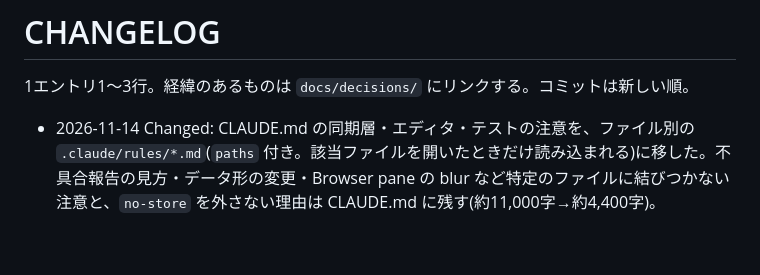
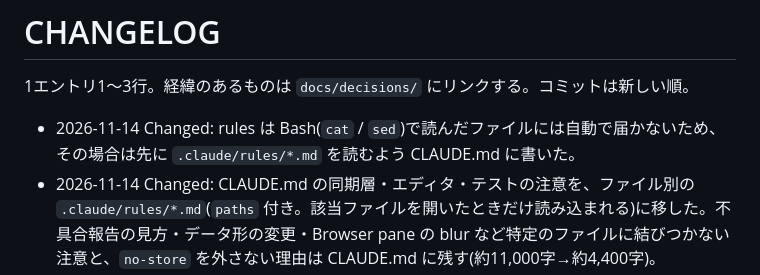
Before and after one commit to gosyujin/scrapbox-tycoon, a Markdown page: CHANGELOG.md, the part around the change. Drawn GitHub-style; blank space fills up the shorter version.

```diff
--- a/CHANGELOG.md
+++ b/CHANGELOG.md
@@ -1,6 +1,7 @@
 # CHANGELOG
 
 1エントリ1〜3行。経緯のあるものは `docs/decisions/` にリンクする。コミットは新しい順。
+- 2026-11-14 Changed: rules は Bash(`cat` / `sed`)で読んだファイルには自動で届かないため、その場合は先に `.claude/rules/*.md` を読むよう CLAUDE.md に書いた。
 - 2026-11-14 Changed: CLAUDE.md の同期層・エディタ・テストの注意を、ファイル別の `.claude/rules/*.md`(`paths` 付き。該当ファイルを開いたときだけ読み込まれる)に移した。不具合報告の見方・データ形の変更・Browser pane の blur など特定のファイルに結びつかない注意と、`no-store` を外さない理由は CLAUDE.md に残す(約11,000字→約4,400字)。
 - 2026-11-09 Added/Changed: ページのランダム (🔀) と削除を本家 Scrapbox の配置に合わせ、ページカード右のツールバー (ページメニュー + ランダム) に移動。ページメニューに **ピン留め** (端末ローカル、一覧の先頭に表示) と **ページを複製** を追加。 → [decisions/15](docs/decisions/15-page-menu-pin-duplicate.md)
 - 2026-11-09 Added/Changed: ScrapboxShortcutKey (UserScript) 流のキー操作を組み込み (選択ポップアップの Tab/Enter/数字操作、Ctrl+Q/Enter/;、行のブラケット化、Alt+Q ランダム、Shift+H/N、`i`/`o` は直前のキャレット位置へ)。**Tab は半角スペース挿入に変更**。`window.tycoonShortcut` で UserScript が割り当てを上書き可能 (UserScript 側の変更は未適用)。 → [decisions/14](docs/decisions/14-scrapboxshortcutkey-integration.md)
```
Also changed, not shown: CLAUDE.md (+1 -0 lines).
